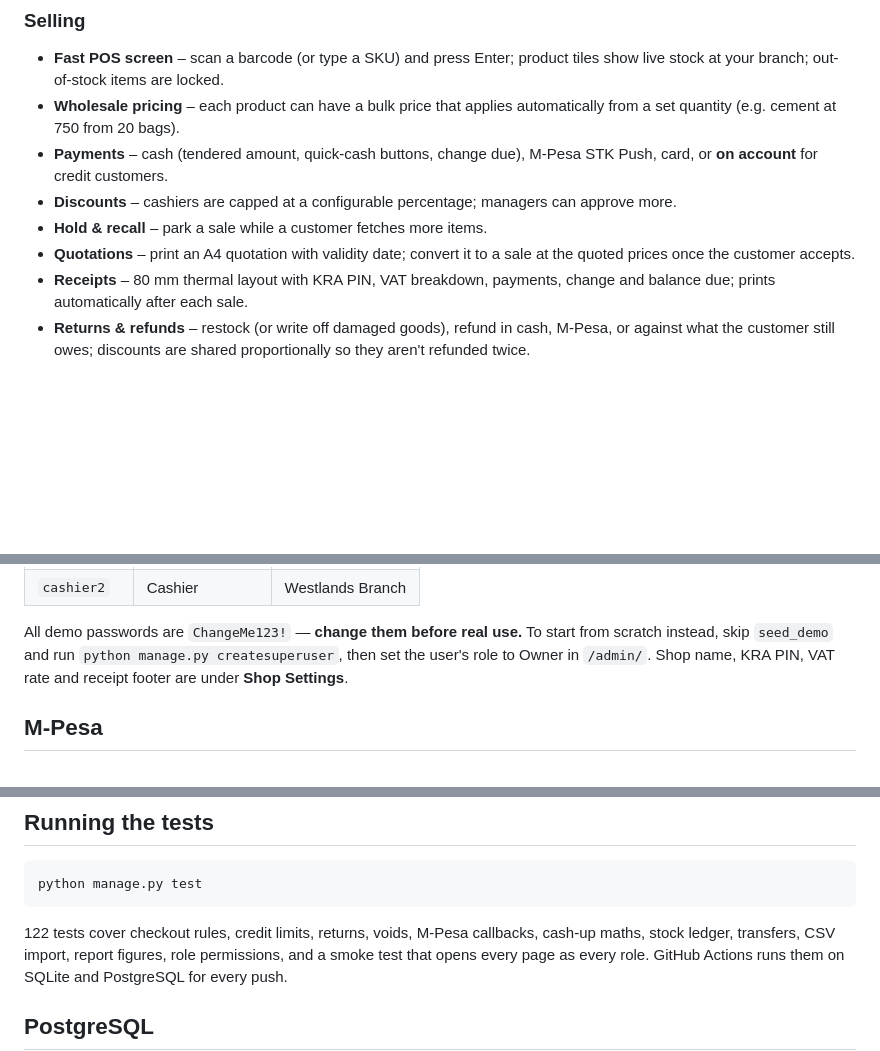
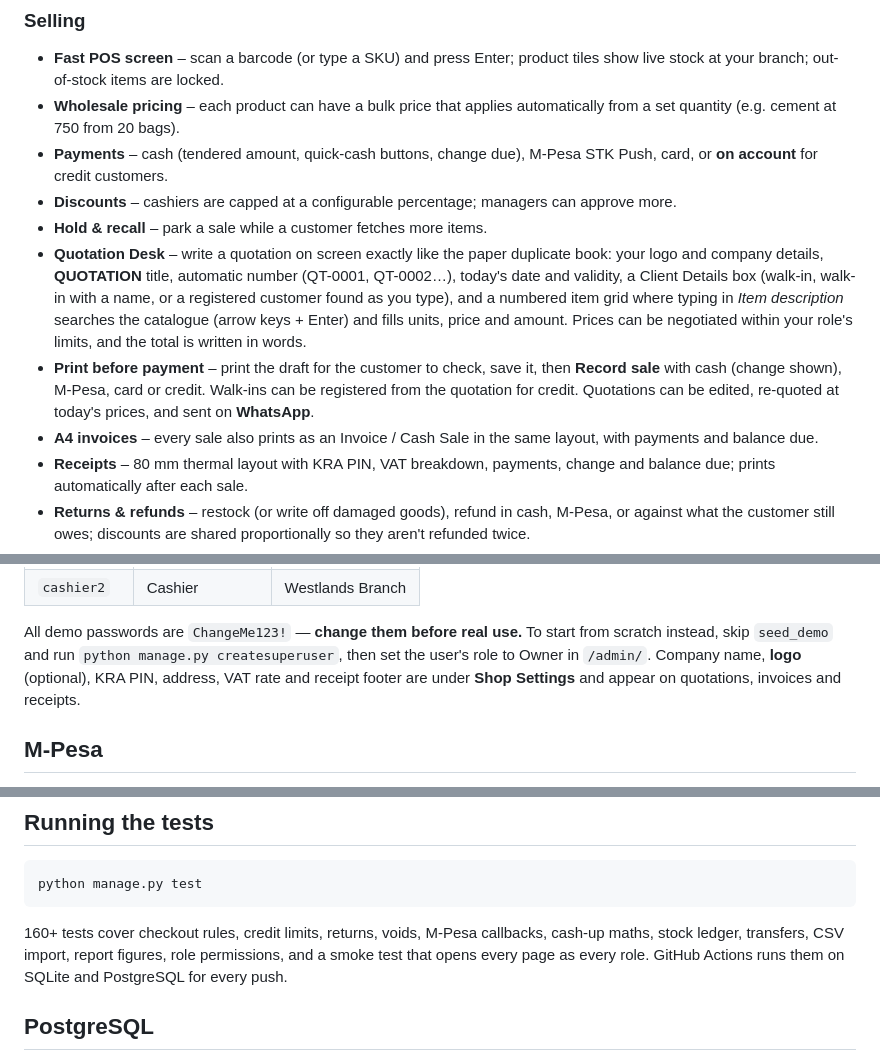
Before and after one commit to VinWonder/Point-Of-Sale-System-, a Markdown page: README.md, 3 parts joined by grey strips. Rendered like a GitHub page; blank space fills up the shorter version.

Commit message:
Document the Quotation Desk, A4 invoices and company logo
Co-Authored-By: Claude Opus 5.5 <noreply@anthropic.com>

````diff
--- a/README.md
+++ b/README.md
@@ -22,8 +22,20 @@ Chart.js · Safaricom M-Pesa (Daraja STK Push)
 - **Discounts** – cashiers are capped at a configurable percentage;
   managers can approve more.
 - **Hold & recall** – park a sale while a customer fetches more items.
-- **Quotations** – print an A4 quotation with validity date; convert it to a
-  sale at the quoted prices once the customer accepts.
+- **Quotation Desk** – write a quotation on screen exactly like the paper
+  duplicate book: your logo and company details, **QUOTATION** title,
+  automatic number (QT-0001, QT-0002…), today's date and validity, a
+  Client Details box (walk-in, walk-in with a name, or a registered
+  customer found as you type), and a numbered item grid where typing in
+  *Item description* searches the catalogue (arrow keys + Enter) and fills
+  units, price and amount. Prices can be negotiated within your role's
+  limits, and the total is written in words.
+- **Print before payment** – print the draft for the customer to check, save
+  it, then **Record sale** with cash (change shown), M-Pesa, card or credit.
+  Walk-ins can be registered from the quotation for credit. Quotations can
+  be edited, re-quoted at today's prices, and sent on **WhatsApp**.
+- **A4 invoices** – every sale also prints as an Invoice / Cash Sale in the
+  same layout, with payments and balance due.
 - **Receipts** – 80 mm thermal layout with KRA PIN, VAT breakdown, payments,
   change and balance due; prints automatically after each sale.
 - **Returns & refunds** – restock (or write off damaged goods), refund in cash,
@@ -107,8 +119,9 @@ Open <http://127.0.0.1:8000/> and log in.
 All demo passwords are `ChangeMe123!` — **change them before real use.**
 To start from scratch instead, skip `seed_demo` and run
 `python manage.py createsuperuser`, then set the user's role to Owner in
-`/admin/`. Shop name, KRA PIN, VAT rate and receipt footer are under
-**Shop Settings**.
+`/admin/`. Company name, **logo** (optional), KRA PIN, address, VAT rate and receipt
+footer are under **Shop Settings** and appear on quotations, invoices and
+receipts.
 
 ## M-Pesa
 
@@ -141,7 +154,7 @@ python manage.py stock_alerts        # print low / out-of-stock items per branch
 python manage.py test
 ```
 
-122 tests cover checkout rules, credit limits, returns, voids, M-Pesa
+160+ tests cover checkout rules, credit limits, returns, voids, M-Pesa
 callbacks, cash-up maths, stock ledger, transfers, CSV import, report
 figures, role permissions, and a smoke test that opens every page as every
 role. GitHub Actions runs them on SQLite and PostgreSQL for every push.
````
